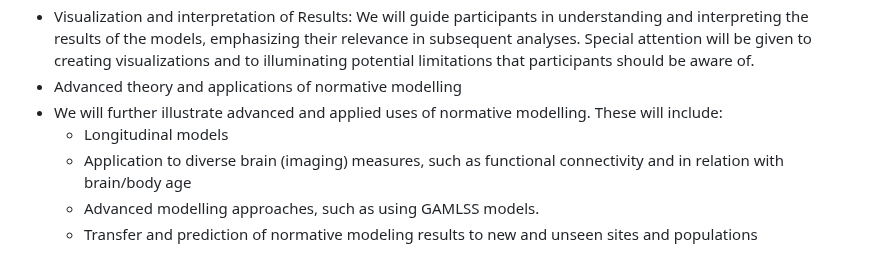
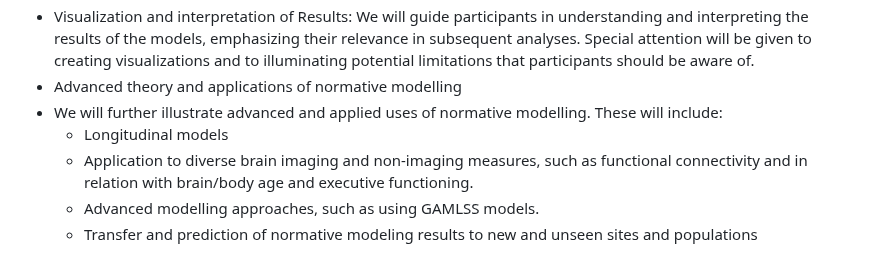
Before and after one commit to predictive-clinical-neuroscience/NM_educational_OHBM24, a Markdown page: README.md, the part around the change. Rendered like a GitHub page.

```diff
--- a/README.md
+++ b/README.md
@@ -20,7 +20,7 @@ The overall objective is to provide participants with hands-on experience and to
 - Advanced theory and applications of normative modelling
 - We will further illustrate advanced and applied uses of normative modelling. These will include:
   - Longitudinal models
-  - Application to diverse brain (imaging) measures, such as functional connectivity and in relation with brain/body age
+  - Application to diverse brain imaging and non-imaging measures, such as functional connectivity and in relation with brain/body age and executive functioning.
   - Advanced modelling approaches, such as using GAMLSS models.
   - Transfer and prediction of normative modeling results to new and unseen sites and populations
 
```
